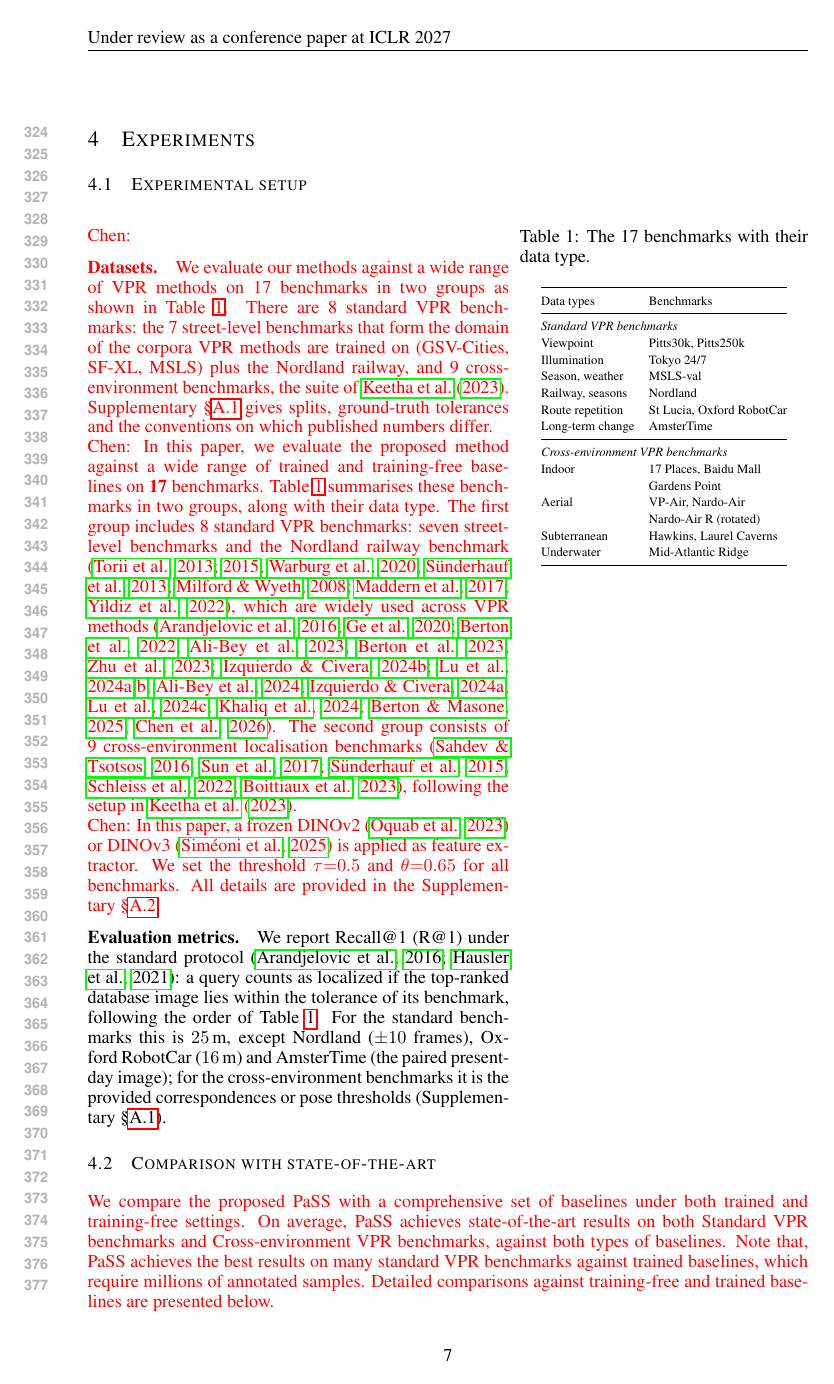
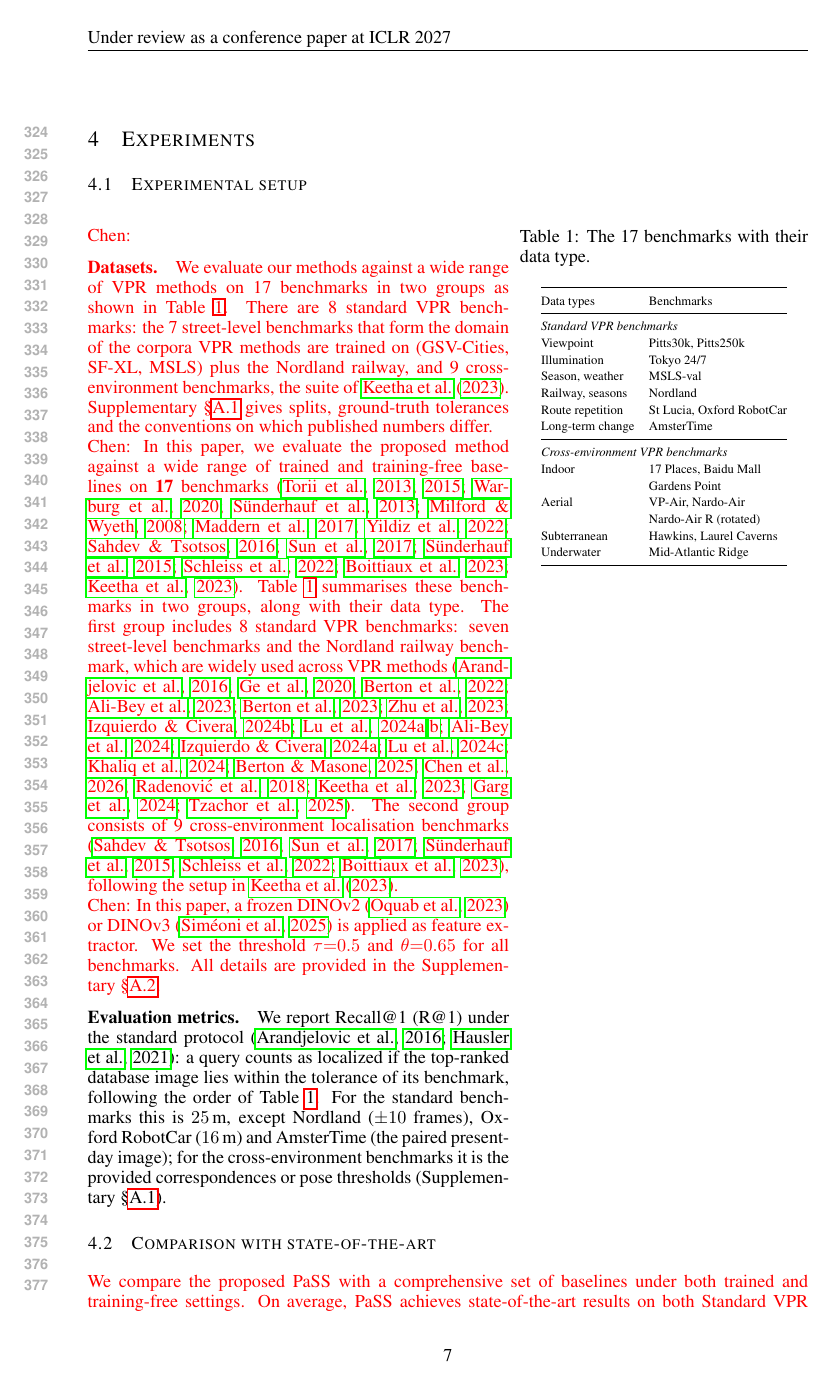
Before and after one commit to Zarreboln/iclr2027-new1, a LaTeX paper (iclr2027_conference.tex, which reads sections/04_exp_setup.tex): page 7 of 29. Compiled offline with pdfLaTeX.

Commit message:
one citation block for all 17 benchmarks; cite every compared method

```diff
--- a/sections/04_exp_setup.tex
+++ b/sections/04_exp_setup.tex
@@ -11,7 +11,7 @@
 
 \textcolor{red}{Chen: \paragraph{Datasets.} We evaluate our methods against a wide range of VPR methods on 17 benchmarks in two groups as shown in Table~\ref{tab:datasets}. There are 8 standard VPR benchmarks: the 7 street-level benchmarks that form the domain of the corpora VPR methods are trained on (GSV-Cities, SF-XL, MSLS) plus the Nordland railway, and 9 cross-environment benchmarks, the suite of \citet{anyloc}. Supplementary~\S\ref{app:protocol} gives splits, ground-truth tolerances and the conventions on which published numbers differ.}
 
-\textcolor{red}{Chen: In this paper, we evaluate the proposed method against a wide range of trained and training-free baselines on \textbf{17} benchmarks. Table~\ref{tab:datasets} summarises these benchmarks in two groups, along with their data type. The first group includes 8 standard VPR benchmarks: seven street-level benchmarks and the Nordland railway benchmark \citep{repetitive,densevlad,msls,nordland,stlucia,robotcar,amstertime}, which are widely used across VPR methods \citep{netvlad,sfrs,cosplace,mixvpr,eigenplaces,r2former,salad,cricavpr,selavpr,boq,cliquemining,supervlad,vladbuff,megaloc,sage}.
+\textcolor{red}{Chen: In this paper, we evaluate the proposed method against a wide range of trained and training-free baselines on \textbf{17} benchmarks \citep{repetitive,densevlad,msls,nordland,stlucia,robotcar,amstertime,places17,baidumall,gardenspoint,vpair,eiffeltower,anyloc}. Table~\ref{tab:datasets} summarises these benchmarks in two groups, along with their data type. The first group includes 8 standard VPR benchmarks: seven street-level benchmarks and the Nordland railway benchmark, which are widely used across VPR methods \citep{netvlad,sfrs,cosplace,mixvpr,eigenplaces,r2former,salad,cricavpr,selavpr,boq,cliquemining,supervlad,vladbuff,megaloc,sage,gem,anyloc,segvlad,effovpr}.
 % that form the domain of the corpora VPR methods are trained on (GSV-Cities, SF-XL, MSLS) plus the Nordland railway, and
 The second group consists of 9 cross-environment localisation benchmarks \citep{places17,baidumall,gardenspoint,vpair,eiffeltower}, following the setup in~\citet{anyloc}.
 % Supplementary~\S\ref{app:protocol} gives splits, ground-truth tolerances and the conventions on which published numbers differ.
```
